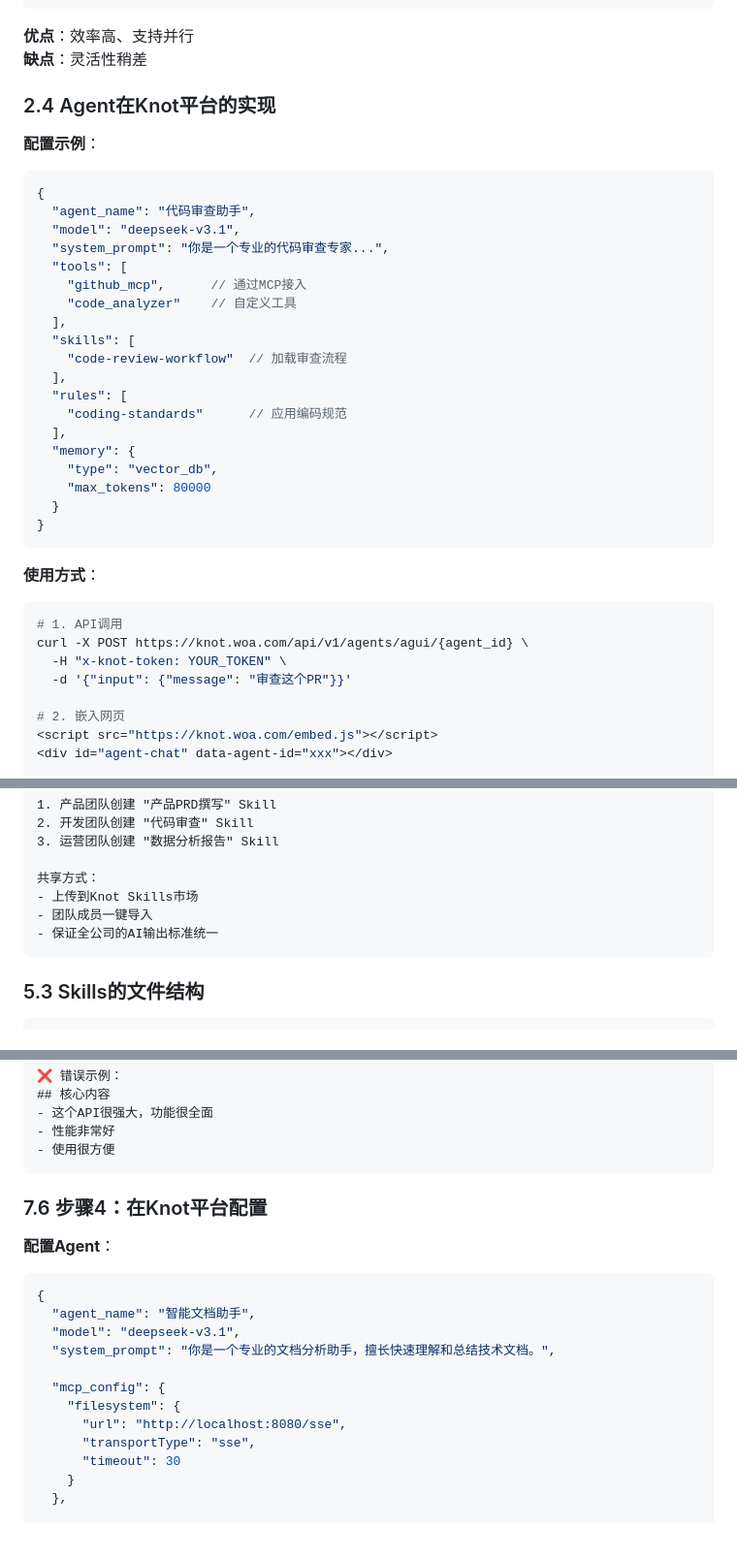
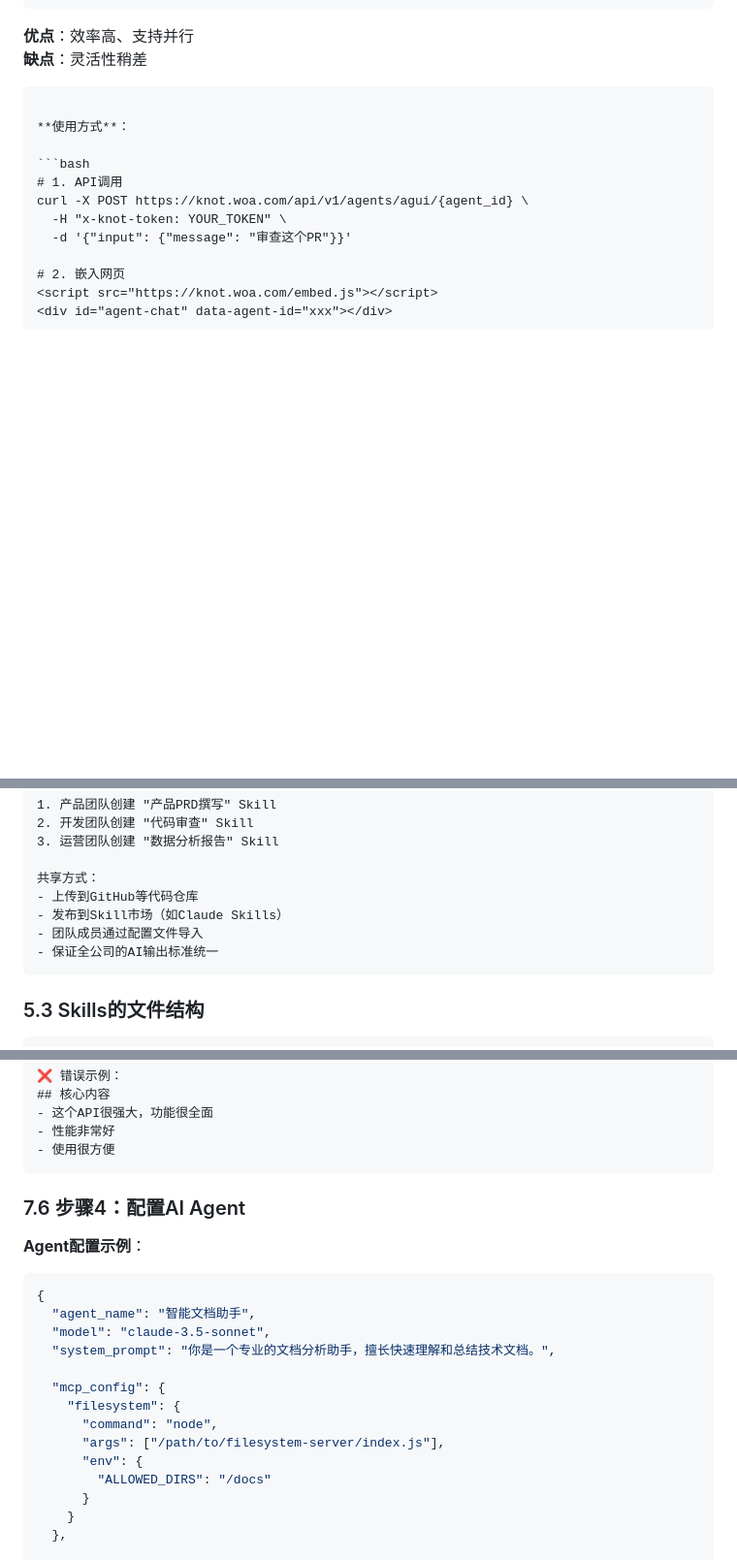
Before and after one commit to cosysun/AIContentFlow, a Markdown page: articles/agent_mcp_rules_skills_深度科普.md, 3 parts joined by grey strips. Shown at 97% size. GitHub-like rendering; blank space fills up the shorter version.

Commit message:
♻️ 重构：删除内部平台Knot的所有引用，改用通用配置方案

````diff
--- a/articles/agent_mcp_rules_skills_深度科普.md
+++ b/articles/agent_mcp_rules_skills_深度科普.md
@@ -274,31 +274,6 @@ for step in plan:
 
 **优点**：效率高、支持并行
 **缺点**：灵活性稍差
-
-### 2.4 Agent在Knot平台的实现
-
-**配置示例**：
-
-```json
-{
-  "agent_name": "代码审查助手",
-  "model": "deepseek-v3.1",
-  "system_prompt": "你是一个专业的代码审查专家...",
-  "tools": [
-    "github_mcp",      // 通过MCP接入
-    "code_analyzer"    // 自定义工具
-  ],
-  "skills": [
-    "code-review-workflow"  // 加载审查流程
-  ],
-  "rules": [
-    "coding-standards"      // 应用编码规范
-  ],
-  "memory": {
-    "type": "vector_db",
-    "max_tokens": 80000
-  }
-}
 ```
 
 **使用方式**：
@@ -1056,8 +1032,9 @@ description: 系统化执行竞品分析，输出专业分析报告
 3. 运营团队创建 "数据分析报告" Skill
 
 共享方式：
-- 上传到Knot Skills市场
-- 团队成员一键导入
+- 上传到GitHub等代码仓库
+- 发布到Skill市场（如Claude Skills）
+- 团队成员通过配置文件导入
 - 保证全公司的AI输出标准统一
 ```
 
@@ -1784,21 +1761,23 @@ zip -r document-analysis.zip document-analysis.skill/
 - 使用很方便
 ```
 
-### 7.6 步骤4：在Knot平台配置
-
-**配置Agent**：
+### 7.6 步骤4：配置AI Agent
+
+**Agent配置示例**：
 
 ```json
 {
   "agent_name": "智能文档助手",
-  "model": "deepseek-v3.1",
+  "model": "claude-3.5-sonnet",
   "system_prompt": "你是一个专业的文档分析助手，擅长快速理解和总结技术文档。",
 
   "mcp_config": {
     "filesystem": {
-      "url": "http://localhost:8080/sse",
-      "transportType": "sse",
-      "timeout": 30
+      "command": "node",
+      "args": ["/path/to/filesystem-server/index.js"],
+      "env": {
+        "ALLOWED_DIRS": "/docs"
+      }
     }
   },
 
````
Also changed, not shown: other parts of articles/agent_mcp_rules_skills_深度科普.md (+13 -12 lines).
